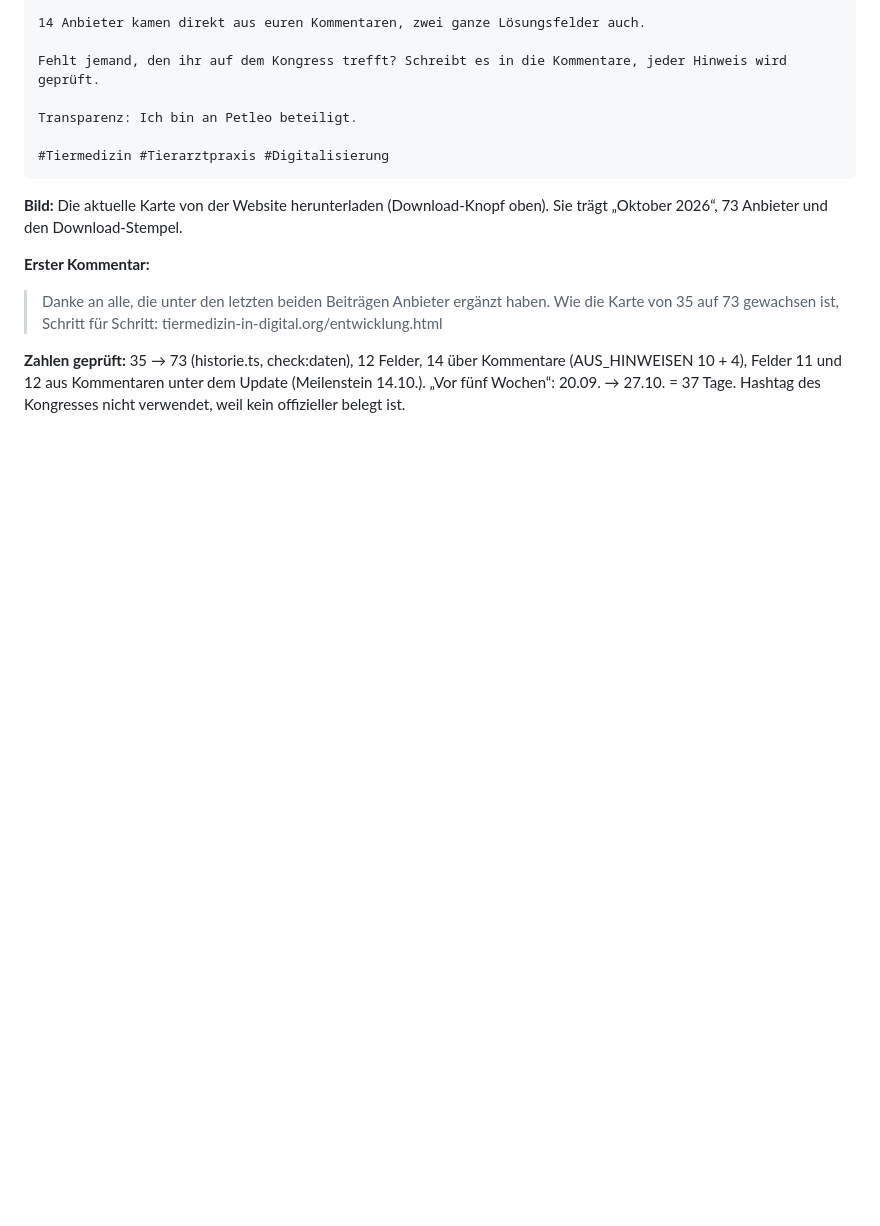
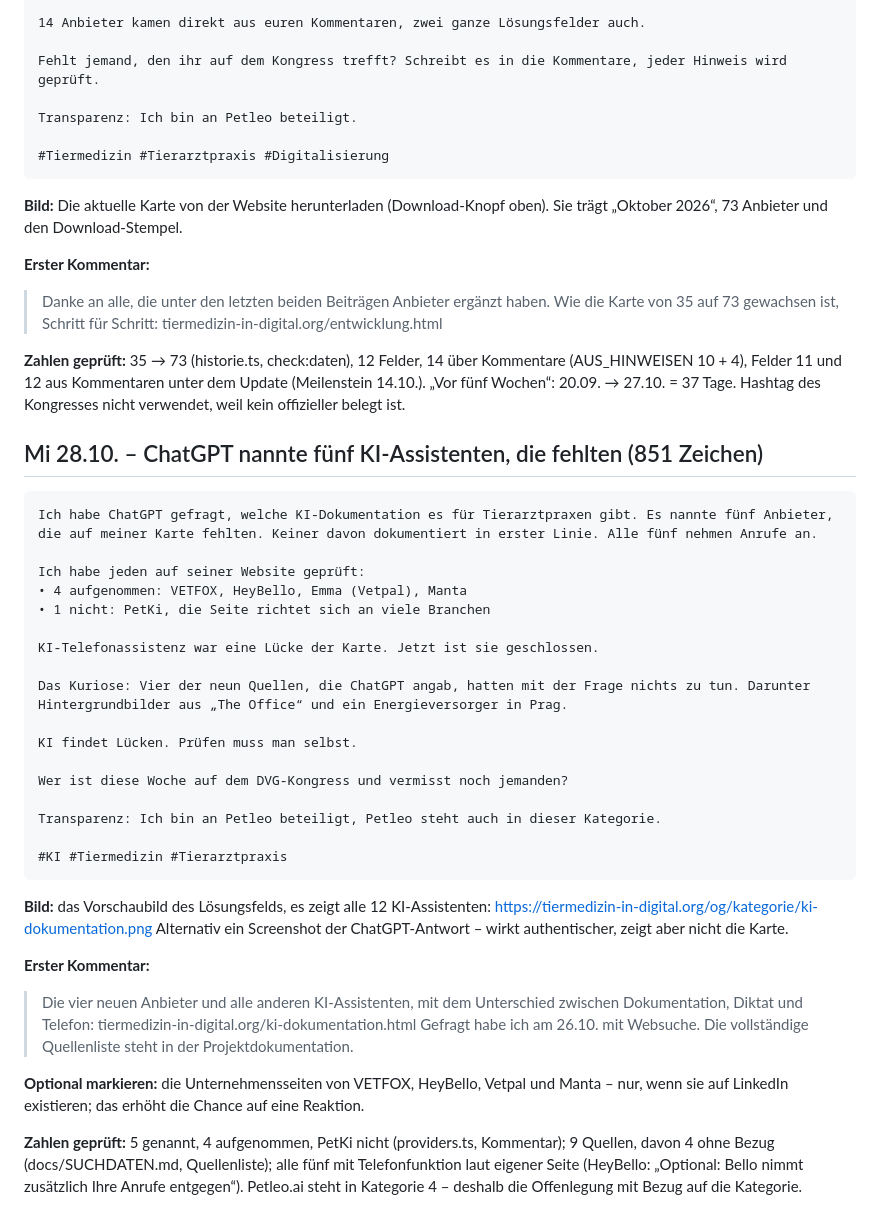
Before and after one commit to freimoser/vetkompass, a Markdown page: docs/posts/woche-2026-10-27.md, the part around the change. GitHub-like rendering; blank space fills up the shorter version.

Commit message:
Post Mittwoch: ChatGPT-Stichprobe, Quellenliste belegt
Co-Authored-By: Claude Opus 5.5 <noreply@anthropic.com>

````diff
--- a/docs/posts/woche-2026-10-27.md
+++ b/docs/posts/woche-2026-10-27.md
@@ -67,3 +67,47 @@ oben). Sie trägt „Oktober 2026“, 73 Anbieter und den Download-Stempel.
 Kommentare (AUS_HINWEISEN 10 + 4), Felder 11 und 12 aus Kommentaren unter dem
 Update (Meilenstein 14.10.). „Vor fünf Wochen“: 20.09. → 27.10. = 37 Tage.
 Hashtag des Kongresses nicht verwendet, weil kein offizieller belegt ist.
+
+## Mi 28.10. – ChatGPT nannte fünf KI-Assistenten, die fehlten (851 Zeichen)
+
+```
+Ich habe ChatGPT gefragt, welche KI-Dokumentation es für Tierarztpraxen gibt. Es nannte fünf Anbieter, die auf meiner Karte fehlten. Keiner davon dokumentiert in erster Linie. Alle fünf nehmen Anrufe an.
+
+Ich habe jeden auf seiner Website geprüft:
+• 4 aufgenommen: VETFOX, HeyBello, Emma (Vetpal), Manta
+• 1 nicht: PetKi, die Seite richtet sich an viele Branchen
+
+KI-Telefonassistenz war eine Lücke der Karte. Jetzt ist sie geschlossen.
+
+Das Kuriose: Vier der neun Quellen, die ChatGPT angab, hatten mit der Frage nichts zu tun. Darunter Hintergrundbilder aus „The Office“ und ein Energieversorger in Prag.
+
+KI findet Lücken. Prüfen muss man selbst.
+
+Wer ist diese Woche auf dem DVG-Kongress und vermisst noch jemanden?
+
+Transparenz: Ich bin an Petleo beteiligt, Petleo steht auch in dieser Kategorie.
+
+#KI #Tiermedizin #Tierarztpraxis
+```
+
+**Bild:** das Vorschaubild des Lösungsfelds, es zeigt alle 12 KI-Assistenten:
+https://tiermedizin-in-digital.org/og/kategorie/ki-dokumentation.png
+Alternativ ein Screenshot der ChatGPT-Antwort – wirkt authentischer, zeigt
+aber nicht die Karte.
+
+**Erster Kommentar:**
+> Die vier neuen Anbieter und alle anderen KI-Assistenten, mit dem Unterschied
+> zwischen Dokumentation, Diktat und Telefon:
+> tiermedizin-in-digital.org/ki-dokumentation.html
+> Gefragt habe ich am 26.10. mit Websuche. Die vollständige Quellenliste steht
+> in der Projektdokumentation.
+
+**Optional markieren:** die Unternehmensseiten von VETFOX, HeyBello, Vetpal und
+Manta – nur, wenn sie auf LinkedIn existieren; das erhöht die Chance auf eine
+Reaktion.
+
+**Zahlen geprüft:** 5 genannt, 4 aufgenommen, PetKi nicht (providers.ts,
+Kommentar); 9 Quellen, davon 4 ohne Bezug (docs/SUCHDATEN.md, Quellenliste);
+alle fünf mit Telefonfunktion laut eigener Seite (HeyBello: „Optional: Bello
+nimmt zusätzlich Ihre Anrufe entgegen“). Petleo.ai steht in Kategorie 4 –
+deshalb die Offenlegung mit Bezug auf die Kategorie.
````
Also changed, not shown: docs/SUCHDATEN.md (+8 -0 lines).
